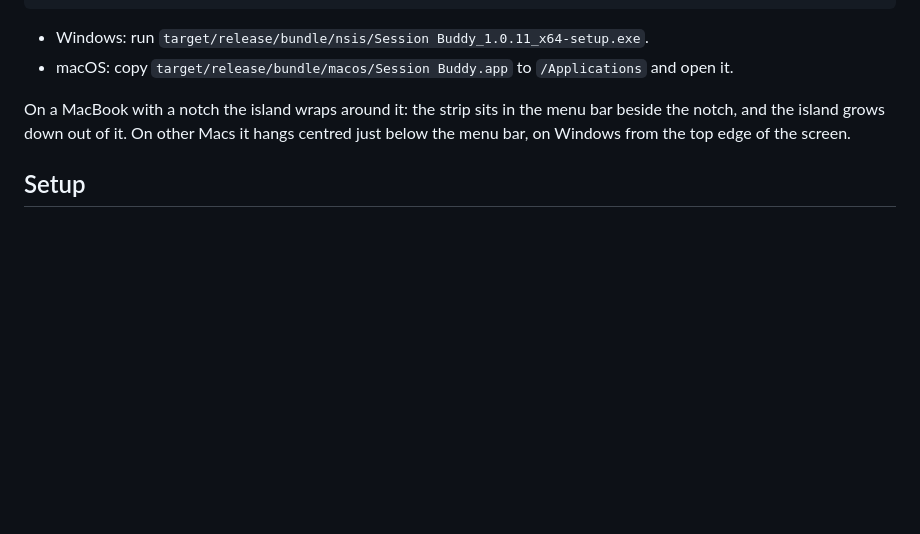
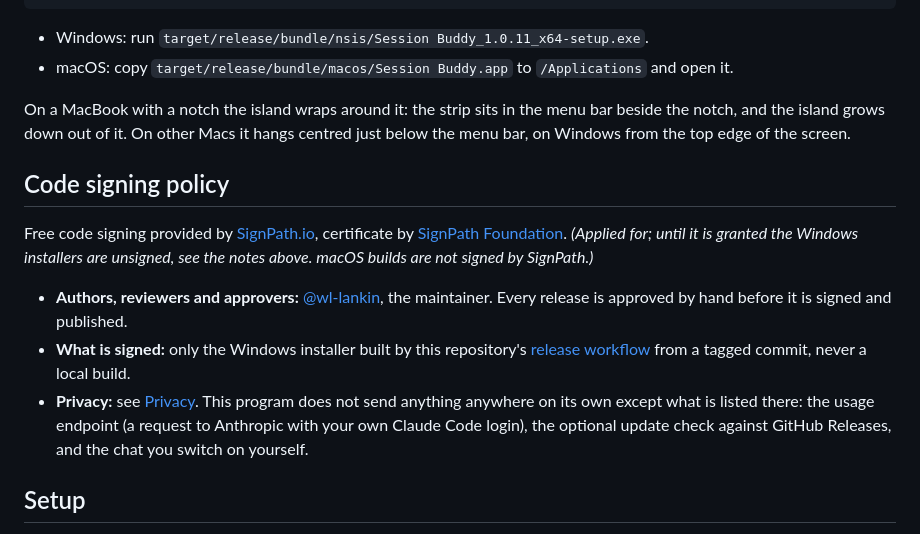
Before and after one commit to wl-lankin/session-buddy, a Markdown page: README.md, the part around the change. Drawn GitHub-style; blank space fills up the shorter version.

```diff
--- a/README.md
+++ b/README.md
@@ -71,6 +71,14 @@ npm run pack
 - macOS: copy `target/release/bundle/macos/Session Buddy.app` to `/Applications` and open it.
 
 On a MacBook with a notch the island wraps around it: the strip sits in the menu bar beside the notch, and the island grows down out of it. On other Macs it hangs centred just below the menu bar, on Windows from the top edge of the screen.
+
+## Code signing policy
+
+Free code signing provided by [SignPath.io](https://signpath.io), certificate by [SignPath Foundation](https://signpath.org). *(Applied for; until it is granted the Windows installers are unsigned, see the notes above. macOS builds are not signed by SignPath.)*
+
+- **Authors, reviewers and approvers:** [@wl-lankin](https://github.com/wl-lankin), the maintainer. Every release is approved by hand before it is signed and published.
+- **What is signed:** only the Windows installer built by this repository's [release workflow](.github/workflows/release.yml) from a tagged commit, never a local build.
+- **Privacy:** see [Privacy](#privacy). This program does not send anything anywhere on its own except what is listed there: the usage endpoint (a request to Anthropic with your own Claude Code login), the optional update check against GitHub Releases, and the chat you switch on yourself.
 
 ## Setup
 
```
Also changed, not shown: docs/CODE-SIGNING.md (added, +27 -0 lines).
